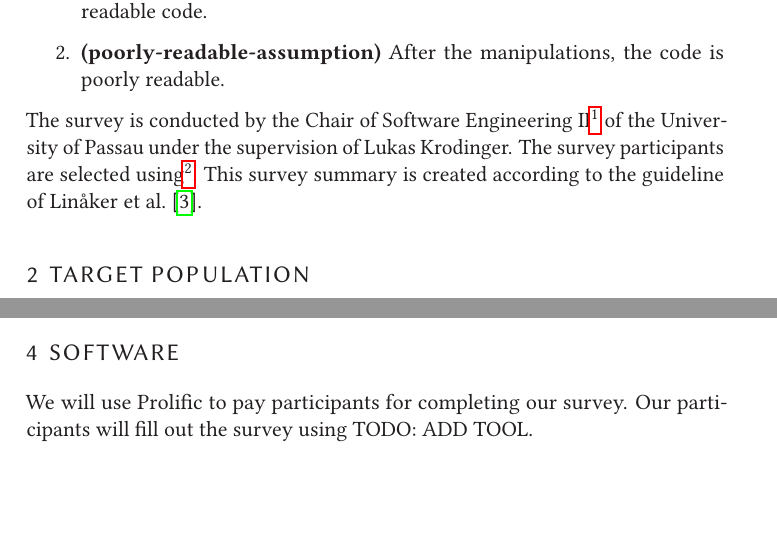
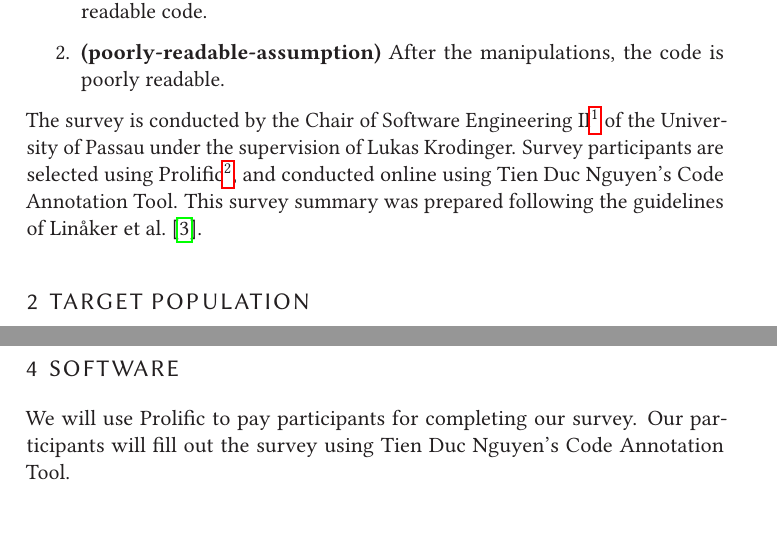
Before and after one commit to LuKrO2011/master-thesis-latex, a LaTeX thesis (user-study.tex): two parts of pages 2 and 4 of 7 before the commit and two parts of pages 2 and 5 of 7 after it, joined at a grey line, cut so that both start at the same text, the shorter picture padded with empty space. Compiled offline with pdfLaTeX.

Commit message:
Adding code annotation tool

```diff
--- a/user-study.tex
+++ b/user-study.tex
@@ -419,7 +419,7 @@ The survey is conducted by the Chair of Software Engineering II\footnote{https:/
 %\subsection{Methods for Distribution}
 % Prolific
 %Each code snippet is rated by a five point Likert scale~\cite{likert1932technique}.
-The survey participants are selected using\footnote{https://www.prolific.co/}. This survey summary is created according to the guideline of \citeauthor{linaker2015guidelines}~\cite{linaker2015guidelines}.
+Survey participants are selected using Prolific\footnote{https://www.prolific.co/}, and conducted online using Tien Duc Nguyen's Code Annotation Tool. This survey summary was prepared following the guidelines of \citeauthor{linaker2015guidelines}~\cite{linaker2015guidelines}.
 
 \section{Target Population} \label{target-population}
 The target population is split into two groups:
@@ -536,7 +536,7 @@ For each code snippet, the following closed-ended question is given: "How do you
 Once a survey is completed by a participant, the survey result is evaluated to make sure the participants did not choose answers at random. The code snippet rating answers are checked for plausibility. For example, if a code snippet with expected rating 5 (by the heuristics and/or by other participants) is rated with 2 or less, this is an indication that the participant did not fill out the survey carefully. Several such indications lead to the exclusion of the participant and his answers.
 
 \section{Software}
-We will use Prolific to pay participants for completing our survey. Our participants will fill out the survey using TODO: ADD TOOL.
+We will use Prolific to pay participants for completing our survey. Our participants will fill out the survey using Tien Duc Nguyen's Code Annotation Tool.
 
 \section{Survey evaluation groups} \label{sec:survey-evaluation}
 We will evaluate the survey construction by presenting it to the following groups:
```
Also changed, not shown: user-study.pdf, 3 other files.
